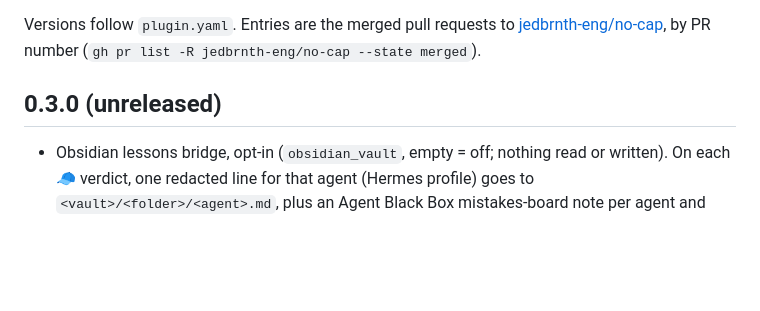
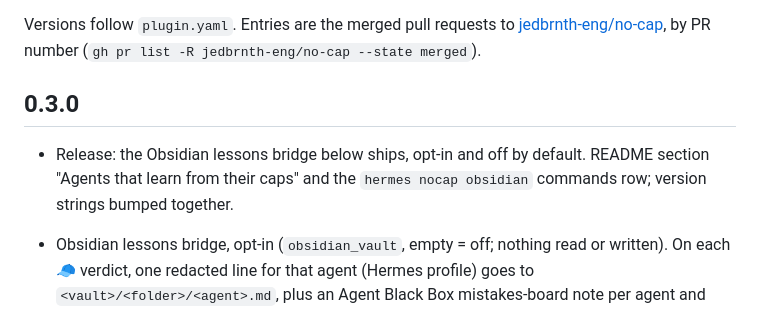
Before and after one commit to jedbrnth-eng/no-cap, a Markdown page: CHANGELOG.md, the part around the change. Drawn GitHub-style; blank space fills up the shorter version.

```diff
--- a/CHANGELOG.md
+++ b/CHANGELOG.md
@@ -4,7 +4,10 @@ Versions follow `plugin.yaml`. Entries are the merged pull requests to
 [jedbrnth-eng/no-cap](https://github.com/jedbrnth-eng/no-cap/pulls?q=is%3Apr+is%3Amerged), by PR number
 (`gh pr list -R jedbrnth-eng/no-cap --state merged`).
 
-## 0.3.0 (unreleased)
+## 0.3.0
+
+- Release: the Obsidian lessons bridge below ships, opt-in and off by default. README section "Agents that learn from
+  their caps" and the `hermes nocap obsidian` commands row; version strings bumped together.
 
 - Obsidian lessons bridge, opt-in (`obsidian_vault`, empty = off; nothing read or written). On each 🧢 verdict, one
   redacted line for that agent (Hermes profile) goes to `<vault>/<folder>/<agent>.md`, plus an Agent Black Box
```
Also changed, not shown: README.md (+36 -1 lines), docs/media/obsidian-run/01-nocap-agent-note.png (added), docs/media/obsidian-run/02-abb-mistakes-board.png (added), 5 other files.
